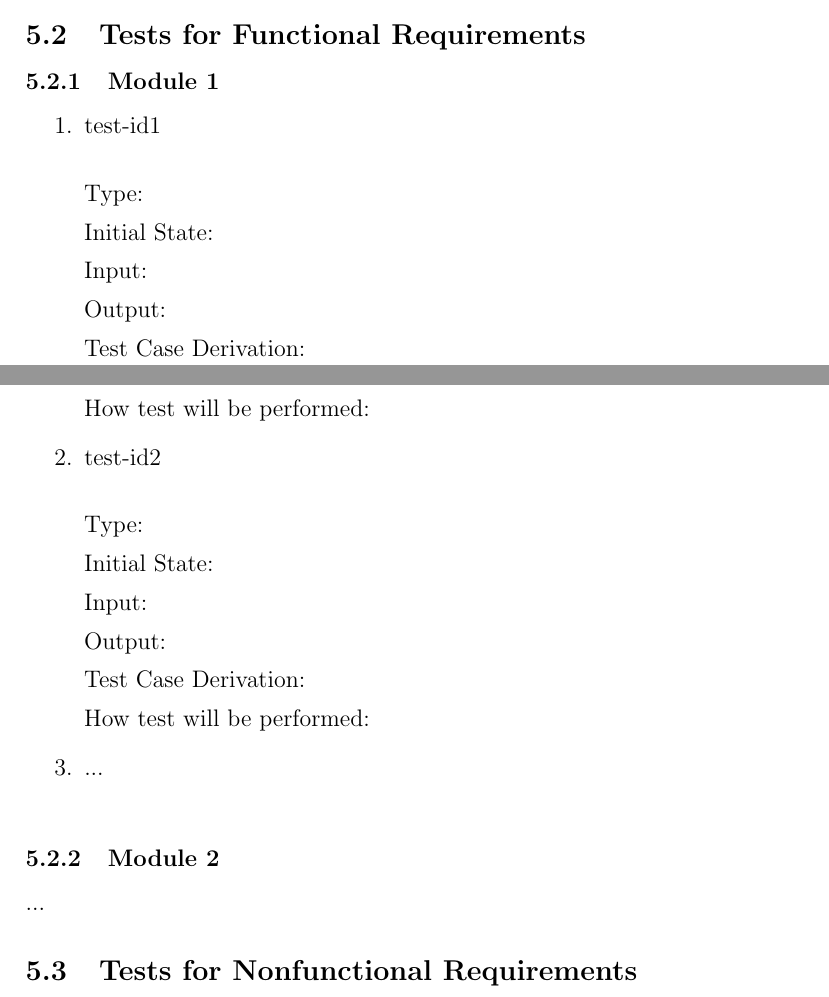
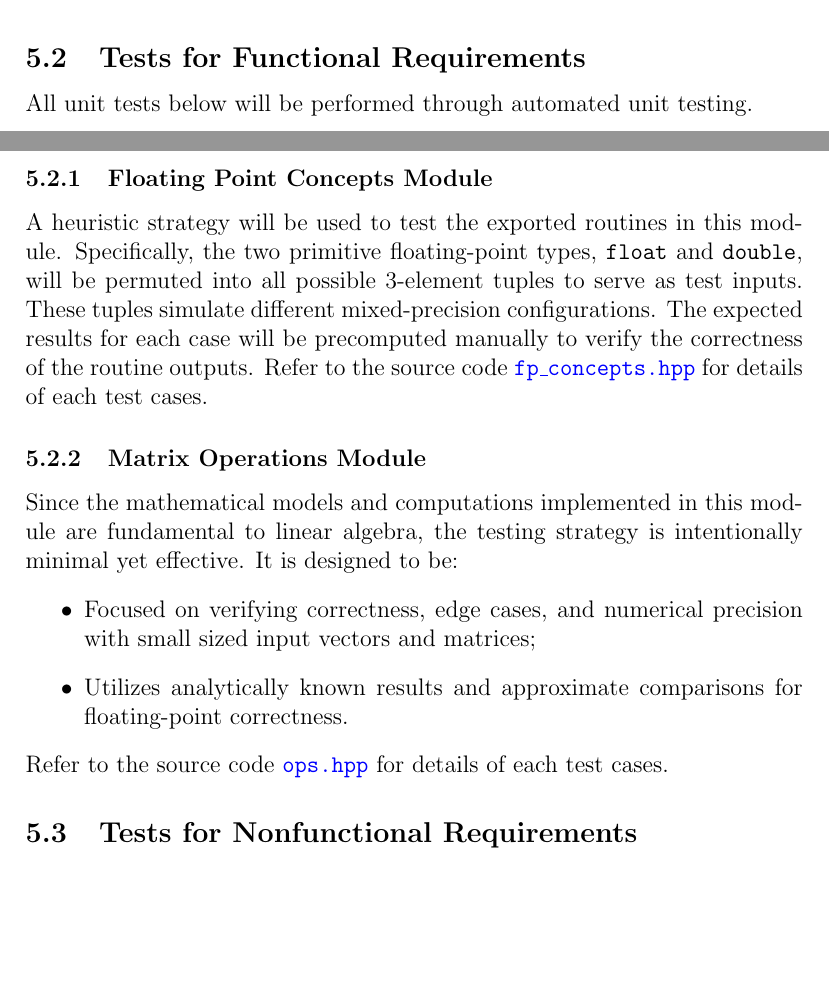
Before and after one commit to yex33/MPIR, a LaTeX document (docs/VnVPlan/VnVPlan.tex): two parts of pages 20 and 21 of 26 before the commit and two parts of pages 20 and 21 of 25 after it, joined at a grey line, cut so that both start at the same text, the shorter picture padded with empty space. Compiled offline with pdfLaTeX.

Commit message:
add unit test description [no ci]

```diff
--- a/docs/VnVPlan/VnVPlan.tex
+++ b/docs/VnVPlan/VnVPlan.tex
@@ -16,6 +16,7 @@
 }
 \usepackage{xr,xr-hyper}
 \externaldocument{../SRS/SRS}
+\externaldocument{../Design/SoftArchitecture/MG}
 
 \usepackage[backend=biber,style=authoryear]{biblatex}
 \addbibresource{../../refs/References.bib}
@@ -23,7 +24,7 @@
 % Commands for survey template
 % https://github.com/annerosenisser/latex-surveys
 \usepackage{wasysym}  % provides \ocircle and \Box
-\usepackage{enumitem} % easy control of topsep and leftmargin for lists
+\usepackage[inline]{enumitem} % easy control of topsep and leftmargin for lists
 \usepackage{color}    % used for background color
 \usepackage{forloop}  % used for \Qrating and \Qlines
 \usepackage{ifthen}   % used for \Qitem and \QItem
@@ -139,6 +140,7 @@
 
 \newcommand{\rref}[1]{R\ref{#1}}
 \newcommand{\nfrref}[1]{NFR\ref{#1}}
+\newcommand{\mref}[1]{M\ref{#1}}
 
 \begin{document}
 
@@ -994,53 +1007,75 @@ needs to be well-documented, with meaningful names for all of the tests.}
+All unit tests below will be performed through automated unit testing.
 
 \wss{Most of the verification will be through automated unit testing.  If
   appropriate specific modules can be verified by a non-testing based
   technique.  That can also be documented in this section.}
 
-\subsubsection{Module 1}
+\subsubsection{Floating Point Concepts Module}
+
+A heuristic strategy will be used to test the exported routines in this module.
+Specifically, the two primitive floating-point types, \texttt{float} and
+\texttt{double}, will be permuted into all possible 3-element tuples to serve as
+test inputs. These tuples simulate different mixed-precision configurations. The
+expected results for each case will be precomputed manually to verify the
+correctness of the routine outputs. Refer to the source code
+\href{https://github.com/yex33/MPIR/blob/main/include/fp_concepts.hpp}{\texttt{fp\_concepts.hpp}}
+for details of each test cases.
+
+\subsubsection{Matrix Operations Module}
+
+Since the mathematical models and computations implemented in this module are
+fundamental to linear algebra, the testing strategy is intentionally minimal yet
+effective. It is designed to be:
+\begin{itemize}
+\item Focused on verifying correctness, edge cases, and numerical
+  precision with small sized input vectors and matrices;
+\item Utilizes analytically known results and approximate comparisons for
+  floating-point correctness.
+\end{itemize}
+Refer to the source code
+\href{https://github.com/yex33/MPIR/blob/main/include/ops.hpp}{\texttt{ops.hpp}}
+for details of each test cases.
+
 
 \wss{Include a blurb here to explain why the subsections below cover the module.
   References to the MIS would be good.  You will want tests from a black box
   perspective and from a white box perspective.  Explain to the reader how the
   tests were selected.}
 
-\begin{enumerate}
+% \begin{enumerate}
 
-\item{test-id1\\}
+% \item{test-id1\\}
 
-Type: \wss{Functional, Dynamic, Manual, Automatic, Static etc. Most will
-  be automatic}
+% Type: \wss{Functional, Dynamic, Manual, Automatic, Static etc. Most will
+%   be automatic}
 
-Initial State:
+% Initial State:
 
-Input:
+% Input:
 
-Output: \wss{The expected result for the given inputs}
+% Output: \wss{The expected result for the given inputs}
 
-Test Case Derivation: \wss{Justify the expected value given in the Output field}
+% Test Case Derivation: \wss{Justify the expected value given in the Output field}
 
-How test will be performed:
+% How test will be performed:
 
-\item{test-id2\\}
+% \item{test-id2\\}
 
-Type: \wss{Functional, Dynamic, Manual, Automatic, Static etc. Most will
-  be automatic}
+% Type: \wss{Functional, Dynamic, Manual, Automatic, Static etc. Most will
+%   be automatic}
 
-Initial State:
+% Initial State:
 
-Input:
+% Input:
 
-Output: \wss{The expected result for the given inputs}
+% Output: \wss{The expected result for the given inputs}
 
-Test Case Derivation: \wss{Justify the expected value given in the Output field}
+% Test Case Derivation: \wss{Justify the expected value given in the Output field}
 
-How test will be performed:
+% How test will be performed:
 
-\item{...\\}
+% \item{...\\}
 
-\end{enumerate}
-
-\subsubsection{Module 2}
-
-...
+% \end{enumerate}
 
 \subsection{Tests for Nonfunctional Requirements}
```
Also changed, not shown: docs/VnVPlan/VnVPlan.pdf, docs/VnVPlan/VnVPlan.tex (57 more changed lines).
